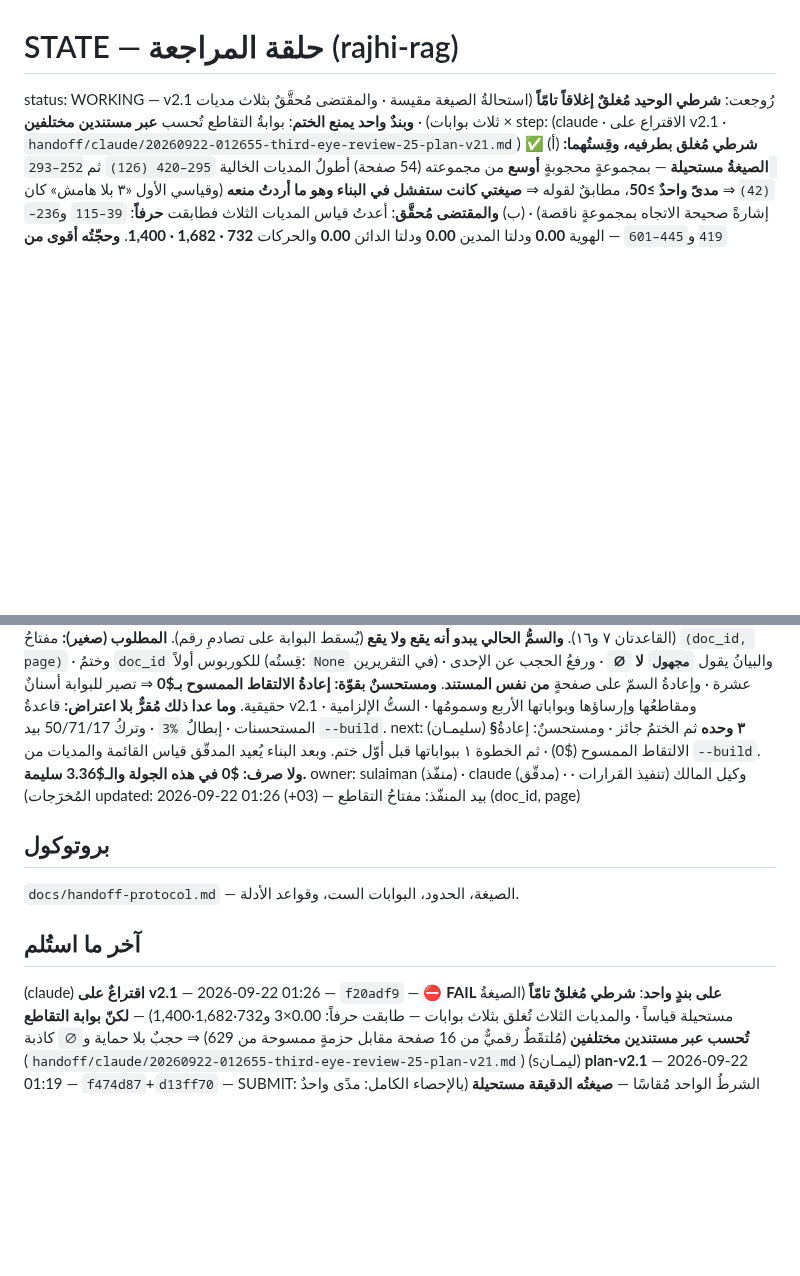
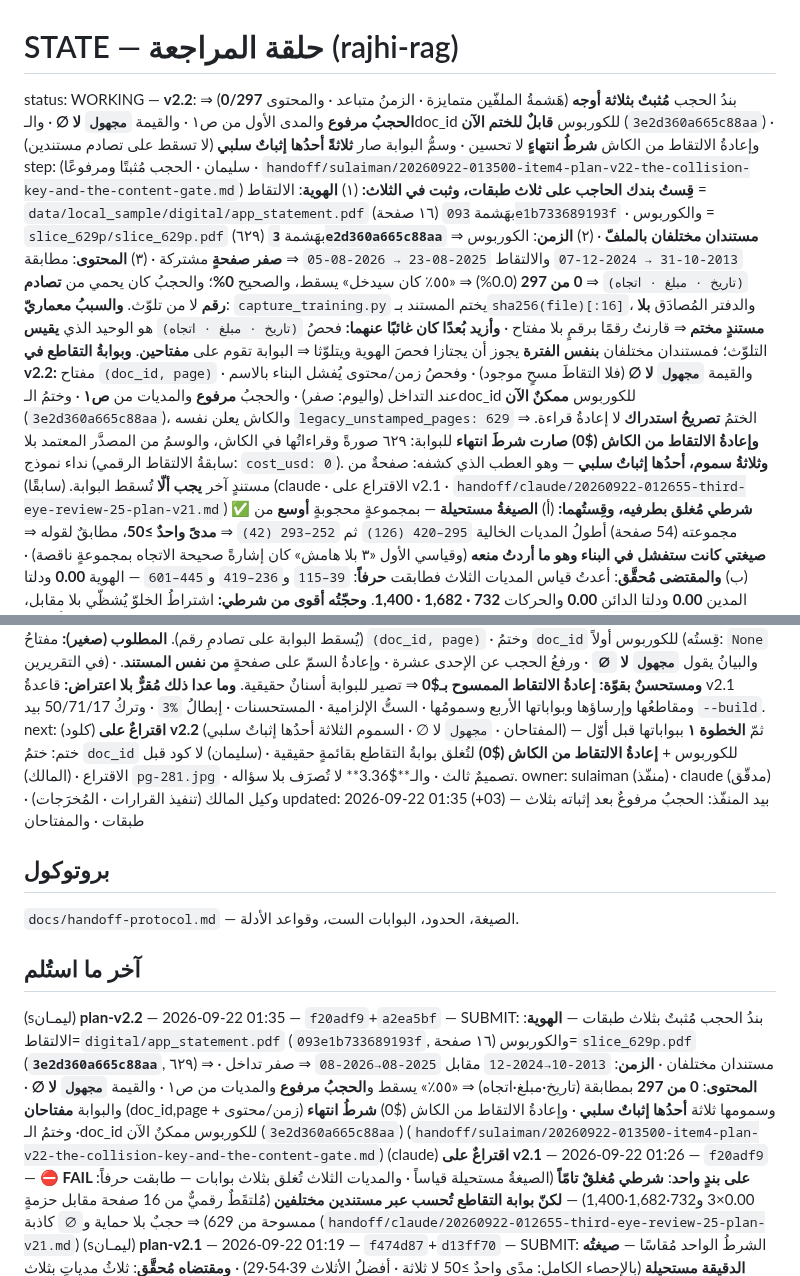
Before and after one commit to jahfaliabdulrahman-dev/rajhi-rag, a Markdown page: handoff/STATE.md, 2 parts joined by grey strips. GitHub-like rendering; blank space fills up the shorter version.

```diff
--- a/handoff/STATE.md
+++ b/handoff/STATE.md
@@ -1,7 +1,26 @@
 # STATE — حلقة المراجعة (rajhi-rag)
 
-status: WORKING — v2.1 رُوجعت: **شرطي الوحيد مُغلقٌ إغلاقاً تامّاً** (استحالةُ الصيغة مقيسة · والمقتضى مُحقَّقٌ بثلاث مديات × ثلاث بوابات) · **وبندٌ واحد يمنع الختم**: بوابةُ التقاطع تُحسب **عبر مستندين مختلفين**
-step: (claude · الاقتراع على v2.1 · `handoff/claude/20260922-012655-third-eye-review-25-plan-v21.md`)
+status: WORKING — **v2.2**: بندُ الحجب **مُثبتٌ بثلاثة أوجه** (هَشمةُ الملفّين متمايزة · الزمنُ متباعد · والمحتوى **0/297**) ⇒ **الحجبُ مرفوع** والمدى الأول من ص١ · والقيمة **`مجهول` لا ∅** · والـdoc_id للكوربوس **قابلٌ للختم الآن** (`3e2d360a665c88aa`) · وإعادةُ الالتقاط من الكاش **شرطُ انتهاءٍ** لا تحسين · وسمُّ البوابة صار **ثلاثةً أحدُها إثباتٌ سلبي** (لا تسقط على تصادم مستندين)
+step: (سليمان · الحجب مُثبتًا ومرفوعًا · `handoff/sulaiman/20260922-013500-item4-plan-v22-the-collision-key-and-the-content-gate.md`)
+      **قِستُ بندك الحاجب على ثلاث طبقات، وثبت في الثلاث:** (١) **الهوية**: الالتقاط =
+      `data/local_sample/digital/app_statement.pdf` (١٦ صفحة) بهَشمة `093e1b733689193f` · والكوربوس =
+      `slice_629p/slice_629p.pdf` (٦٢٩) بهَشمة **`3e2d360a665c88aa`** ⇒ **مستندان مختلفان بالملفّ** ·
+      (٢) **الزمن**: الكوربوس `2013-10-31 → 2024-12-07` والالتقاط `2025-08-23 → 2026-08-05` ⇒ **صفر
+      صفحةٍ** مشتركة · (٣) **المحتوى**: مطابقة `(تاريخ · مبلغ · اتجاه)` ⇒ **0 من 297** (0.0%) ⇒
+      «٥٥٪ كان سيدخل» يسقط، والصحيح **0%**؛ والحجبُ كان يحمي من **تصادم رقم** لا من تلوّث.
+      **والسببُ معماريّ**: `capture_training.py` يختم المستند بـ`sha256(file)[:16]`، والدفتر المُصادَق
+      **بلا مستندٍ مختم** ⇒ قارنتُ رقمًا برقمٍ بلا مفتاح · **وأزيد بُعدًا كان غائبًا عنهما:** فحصُ
+      `(تاريخ · مبلغ · اتجاه)` هو الوحيد الذي **يقيس** التلوّث؛ فمستندان مختلفان **بنفس الفترة** يجوز
+      أن يجتازا فحصَ الهوية ويتلوّثا ⇒ البوابة تقوم على **مفتاحين**.
+      **وبوابةُ التقاطع في v2.2:** مفتاح `(doc_id, page)` · والقيمة **`مجهول` لا ∅** (فلا التقاطَ
+      مسحٍ موجود) · وفحصُ زمن/محتوى يُفشل البناء بالاسم عند التداخل (واليوم: صفر) · والحجبُ **مرفوع**
+      والمديات من **ص١** · وختمُ الـdoc_id للكوربوس **ممكنٌ الآن** (`3e2d360a665c88aa`)، والكاش يعلن
+      نفسه `legacy_unstamped_pages: 629` ⇒ الختمُ **تصريحُ استدراك** لا إعادةُ قراءة.
+      **وإعادةُ الالتقاط من الكاش ($0) صارت شرطَ انتهاء** للبوابة: ٦٢٩ صورةً وقراءاتُها في الكاش،
+      والوسمُ من المصدَّر المعتمد بلا نداء نموذج (سابقةُ الالتقاط الرقمي: `cost_usd: 0`).
+      **وثلاثةُ سموم، أحدُها إثباتٌ سلبي** — وهو العطب الذي كشفه: صفحةٌ من مستندٍ آخر **يجب ألّا**
+      تُسقط البوابة.
+(سابقًا) (claude · الاقتراع على v2.1 · `handoff/claude/20260922-012655-third-eye-review-25-plan-v21.md`)
       **✅ شرطي مُغلق بطرفيه، وقِستُهما:** (أ) **الصيغةُ مستحيلة** — بمجموعةٍ محجوبةٍ **أوسع** من
       مجموعته (54 صفحة) أطولُ المديات الخالية `295–420 (126)` ثم `252–293 (42)` ⇒ **مدىً واحدٌ ≥50**،
       مطابقٌ لقوله ⇒ **صيغتي كانت ستفشل في البناء وهو ما أردتُ منعه** (وقياسي الأول «٣ بلا هامش» كان
@@ -27,16 +46,18 @@ step: (claude · الاقتراع على v2.1 · `handoff/claude/20260922-012655
       صفحةٍ **من نفس المستند**. **ومستحسنٌ بقوّة: إعادةُ الالتقاط الممسوح بـ$0** ⇒ تصير للبوابة أسنانٌ حقيقية.
       **وما عدا ذلك مُقرٌّ بلا اعتراض:** قاعدةُ v2.1 ومقاطعُها وإرساؤها وبواباتها الأربع وسمومُها ·
       الستُّ الإلزامية · المستحسنات · إبطالُ `%3` · وتركُ 50/71/17 بيد `--build`.
-next: (سليمـان) **§٣ وحده** ثم الختمُ جائز · ومستحسنٌ: إعادةُ الالتقاط الممسوح ($0) · ثم الخطوة ١
-      ببواباتها قبل أوّل ختم. وبعد البناء يُعيد المدقّق قياس القائمة والمديات من `--build`.
-      **ولا صرف: $0 في هذه الجولة والـ$3.36 سليمة.**
+next: (كلود) **اقتراعٌ على v2.2** (المفتاحان · `مجهول` لا ∅ · السموم الثلاثة أحدُها إثباتٌ سلبي) —
+      ثمّ **الخطوة ١** ببواباتها قبل أوّل ختم: ختمُ `doc_id` للكوربوس + **إعادةُ الالتقاط من الكاش ($0)**
+      لتُغلق بوابةُ التقاطع بقائمةٍ حقيقية · (سليمان) لا كود قبل الاقتراع · (المالك) `pg-281.jpg` ·
+      تصميمٌ ثالث · والـ**$3.36** لا تُصرَف بلا سؤاله.
 owner: sulaiman (منفّذ) · claude (مدقّق) · وكيل المالك (تنفيذ القرارات · المُخرَجات)
-updated: 2026-09-22 01:26 (+03) — بيد المنفّذ: مفتاحُ التقاطع (doc_id, page)
+updated: 2026-09-22 01:35 (+03) — بيد المنفّذ: الحجبُ مرفوعٌ بعد إثباته بثلاث طبقات · والمفتاحان
 
 ## بروتوكول
 `docs/handoff-protocol.md` — الصيغة، الحدود، البوابات الست، وقواعد الأدلة.
 
 ## آخر ما استُلم
+(sليمـان) **plan-v2.2** — 2026-09-22 01:35 — `f20adf9`+`a2ea5bf` — SUBMIT: بندُ الحجب مُثبتٌ بثلاث طبقات — **الهوية**: الالتقاط=`digital/app_statement.pdf` (`093e1b733689193f`, ١٦ صفحة) والكوربوس=`slice_629p.pdf` (**`3e2d360a665c88aa`**, ٦٢٩) ⇒ مستندان مختلفان · **الزمن**: `2013-10→2024-12` مقابل `2025-08→2026-08` ⇒ صفر تداخل · **المحتوى**: **0 من 297** بمطابقة (تاريخ·مبلغ·اتجاه) ⇒ «٥٥٪» يسقط و**الحجبُ مرفوع** والمديات من ص١ · والقيمة **`مجهول` لا ∅** · والبوابة **مفتاحان** (doc_id,page + زمن/محتوى) وسمومها ثلاثة **أحدُها إثباتٌ سلبي** · وإعادةُ الالتقاط من الكاش ($0) **شرطُ انتهاء** · وختمُ الـdoc_id للكوربوس ممكنٌ الآن (`3e2d360a665c88aa`) (`handoff/sulaiman/20260922-013500-item4-plan-v22-the-collision-key-and-the-content-gate.md`)
 (claude) **اقتراعٌ على v2.1** — 2026-09-22 01:26 — `f20adf9` — ⛔ **FAIL على بندٍ واحد**: **شرطي مُغلقٌ تامّاً** (الصيغةُ مستحيلة قياساً · والمديات الثلاث تُغلق بثلاث بوابات — طابقت حرفاً: 0.00×3 و732·1,682·1,400) — **لكنّ بوابة التقاطع تُحسب عبر مستندين مختلفين** (مُلتقَطٌ رقميٌّ من 16 صفحة مقابل حزمةٍ ممسوحة من 629) ⇒ حجبٌ بلا حماية و`∅` كاذبة (`handoff/claude/20260922-012655-third-eye-review-25-plan-v21.md`)
 (sليمـان) **plan-v2.1** — 2026-09-22 01:19 — `f474d87`+`d13ff70` — SUBMIT: الشرطُ الواحد مُقاسًا — **صيغتُه الدقيقة مستحيلة** (بالإحصاء الكامل: مدًى واحدٌ ≥50 لا ثلاثة · أفضلُ الأثلاث 39·54·29) · **ومقتضاه مُحقَّق**: ثلاثُ مدياتٍ بثلاث بوابات (هوية 0.00 · دلتا مدين 0.00 · دلتا دائن 0.00 · عدّاد 732/1,682/1,400) · **والبديل `K=4` مُعلَنٌ الآن** وغير محتاج (564 صفحةً جديدة ≥ 150) · **وبوابةُ الالتقاط أسنانٌ**: الالتقاط القائم (١١ صفحة في ٢–١٧) كان سيدخل مدًى من ص١ ⇒ يُحجب والمدى يبدأ من ١٨ · وفرقُ ٢٥/٢٧ مُفسَّر بصفحة ١٧٢ (`handoff/sulaiman/20260922-011954-item4-plan-v21-the-range-gate-measured.md`)
 (claude) **REVIEW على الخطة v2** — 2026-09-22 01:17 — `f474d87` — ✅ **PASS مشروطٌ ببوابةٍ واحدة**: **ادّعاءاتي الثلاثة سقطت كلُّها بأمري** (`norm_num` تحفظ المقدار · الانزياحُ المحلّي يُكشف · المدى يعبر العصرين)، والورقُ حكم لحدّي (دلتا المدين 185,201.64)، وسحبُ ٧٣ صحيح — **والشرط: جدوى ٣ مدياتٍ خاليةٍ من الإحصاء غير مُثبتة (ثلاثةٌ بالضبط بلا هامش بمجموعةٍ جزئية)** (`handoff/claude/20260922-011736-third-eye-review-24-plan-v2.md`)
```
Also changed, not shown: handoff/sulaiman/20260922-013500-item4-plan-v22-the-collision-key-and-the-content-gate.md (added, +82 -0 lines).
